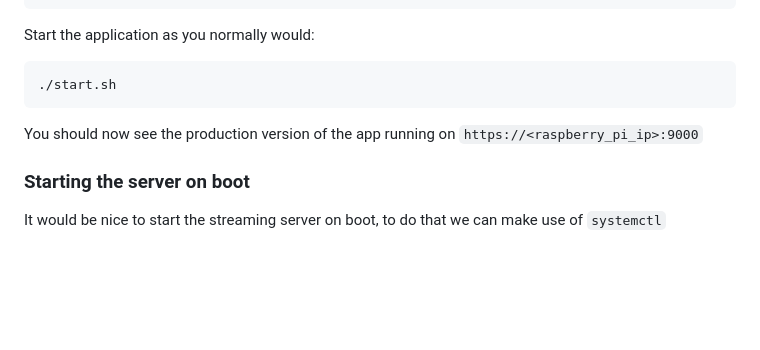
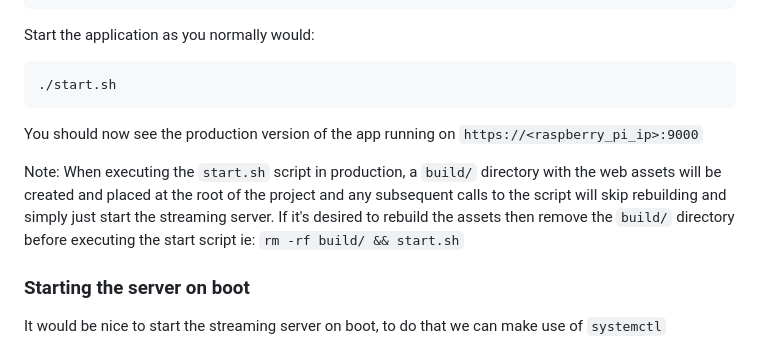
Before and after one commit to ArvinFlores/FloresCCTVStreamServer, a Markdown page: README.md, the part around the change. Drawn GitHub-style; blank space fills up the shorter version.

Commit message:
Update README with start script in prod section

````diff
--- a/README.md
+++ b/README.md
@@ -225,6 +225,8 @@ Start the application as you normally would:
 ```
 You should now see the production version of the app running on `https://<raspberry_pi_ip>:9000`
 
+Note: When executing the `start.sh` script in production, a `build/` directory with the web assets will be created and placed at the root of the project and any subsequent calls to the script will skip rebuilding and simply just start the streaming server. If it's desired to rebuild the assets then remove the `build/` directory before executing the start script ie: `rm -rf build/ && start.sh`
+
 ### Starting the server on boot
 
 It would be nice to start the streaming server on boot, to do that we can make use of `systemctl`
````
